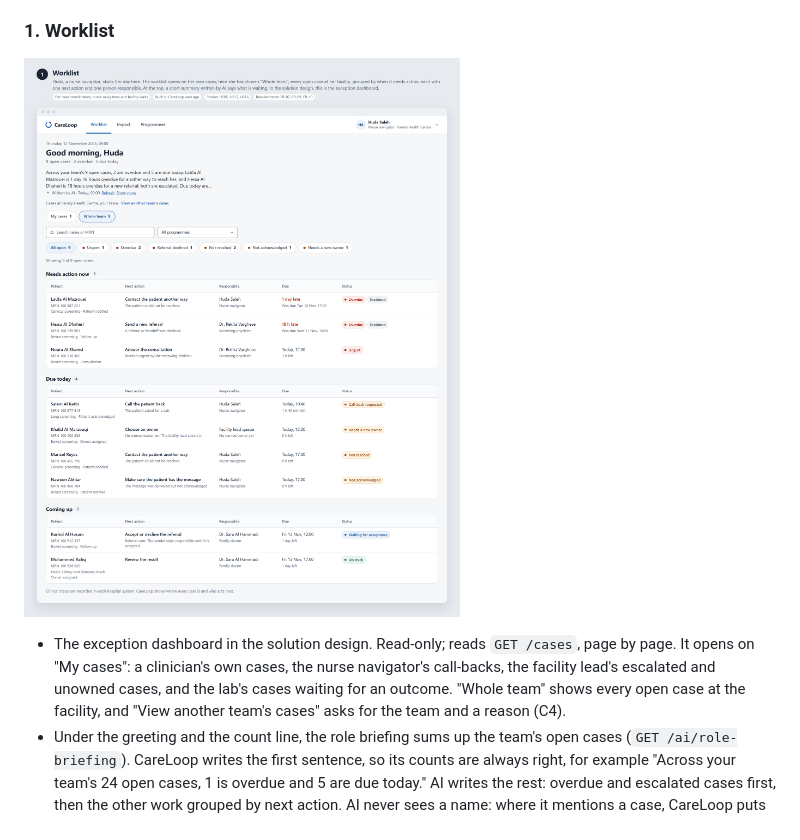
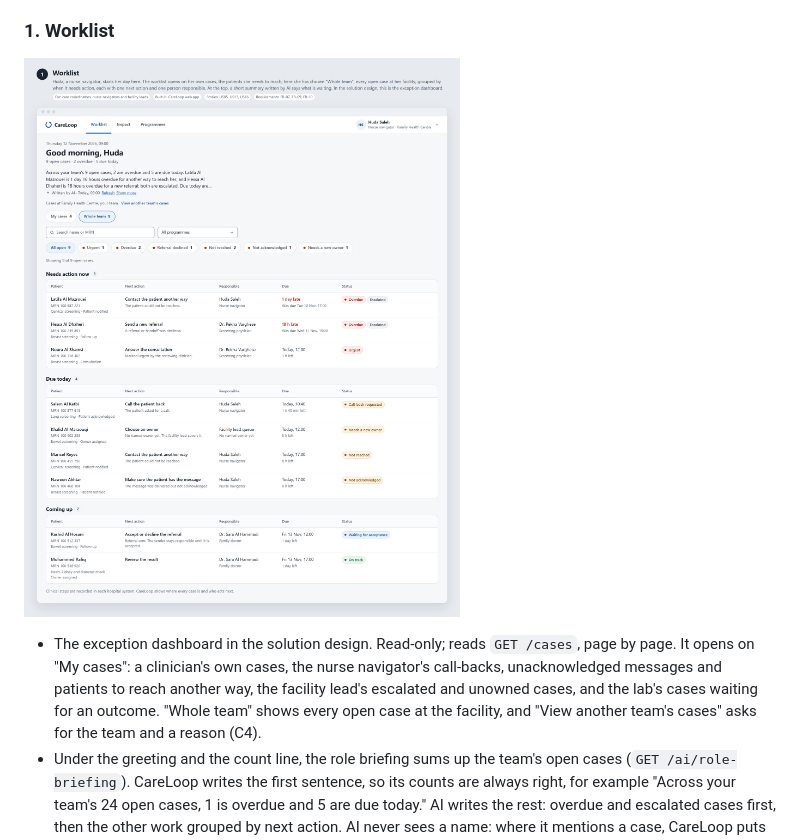
Before and after one commit to savannah-pulse/care-loop, a Markdown page: docs/ui-design/README.md, the part around the change. GitHub-like rendering; pictures changed too: docs/ui-design/01-worklist.png.

Commit message:
Show all the nurse's steps in her "My cases"
The nurse navigator's "My cases" now lists her call-backs, unacknowledged
messages and patients to reach another way, as in the change to the web
app. Board 1 shows 4 cases on her own list and says what they are.

Co-authored-by: Copilot App <223556219+Copilot@users.noreply.github.com>

```diff
--- a/docs/ui-design/README.md
+++ b/docs/ui-design/README.md
@@ -179,7 +179,7 @@ Screen 18, Approve the handoff summary, was removed on 19 November 2026, with th
 
 ![Worklist](01-worklist.png)
 
-- The exception dashboard in the solution design. Read-only; reads `GET /cases`, page by page. It opens on "My cases": a clinician's own cases, the nurse navigator's call-backs, the facility lead's escalated and unowned cases, and the lab's cases waiting for an outcome. "Whole team" shows every open case at the facility, and "View another team's cases" asks for the team and a reason (C4).
+- The exception dashboard in the solution design. Read-only; reads `GET /cases`, page by page. It opens on "My cases": a clinician's own cases, the nurse navigator's call-backs, unacknowledged messages and patients to reach another way, the facility lead's escalated and unowned cases, and the lab's cases waiting for an outcome. "Whole team" shows every open case at the facility, and "View another team's cases" asks for the team and a reason (C4).
 - Under the greeting and the count line, the role briefing sums up the team's open cases (`GET /ai/role-briefing`). CareLoop writes the first sentence, so its counts are always right, for example "Across your team's 24 open cases, 1 is overdue and 5 are due today." AI writes the rest: overdue and escalated cases first, then the other work grouped by next action. AI never sees a name: where it mentions a case, CareLoop puts in the patient's name as the list shows it. The programme coordinator's briefing counts the cases escalated to him ("Of the 9 open cases escalated to you, …") and names them by case number.
 - The briefing is labelled "Written by AI" with the time it was written, for example "Written by AI · Today, 09:00", and "Refresh" asks for a new one. A briefing longer than three lines is cut there, with "Show more", and then "Show less". It is read again when the list changes. It is shown only on the reader's own team's list, not on another team's list opened with a reason, and only when the team has open cases. When AI is off or fails, nothing is shown, and the worklist works the same. The list below is the record.
 - Cases are grouped by when they need action: "Needs action now" (overdue, urgent or escalated), "Due today" and "Coming up". Each group is a table: Patient, Next action, Responsible, Due and Status.
```
Also changed, not shown: 2 other files.
